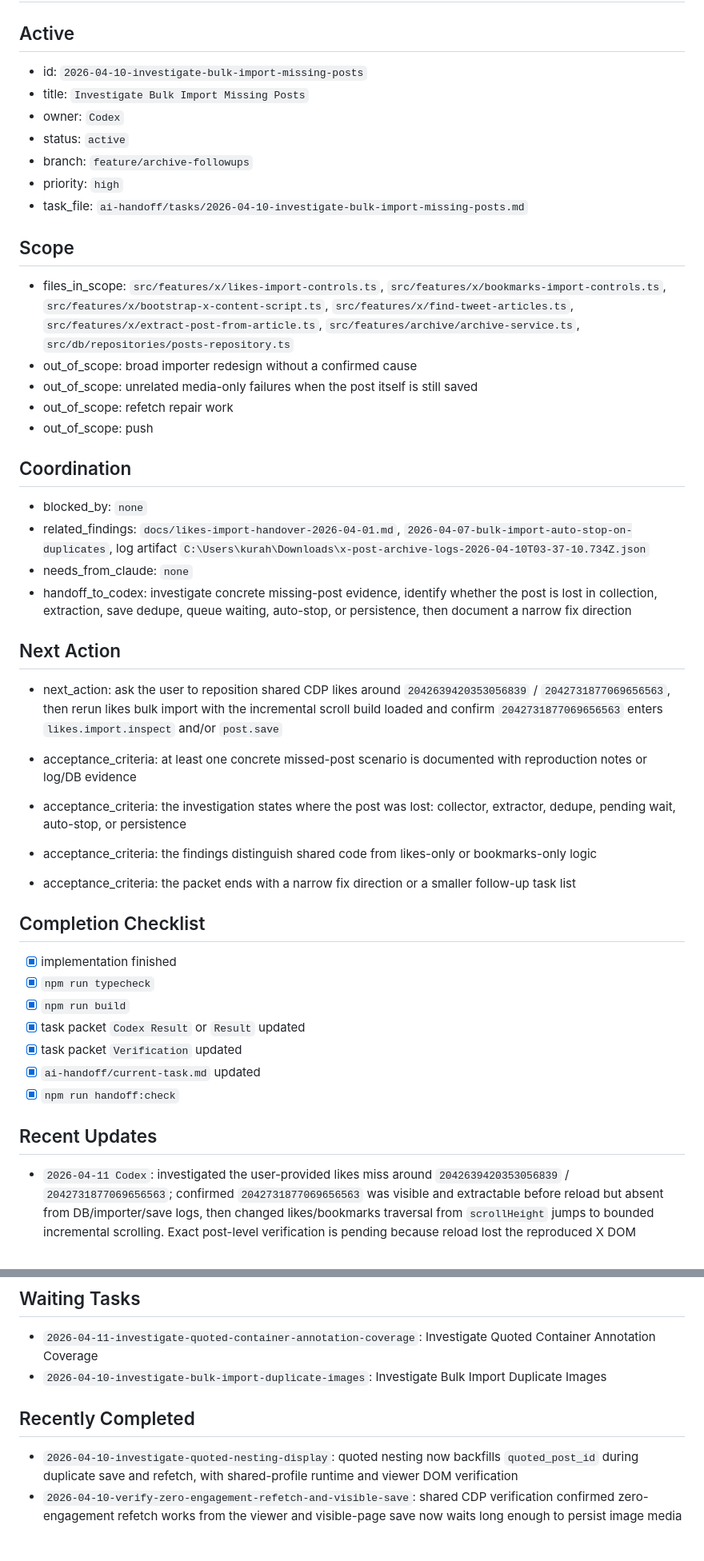
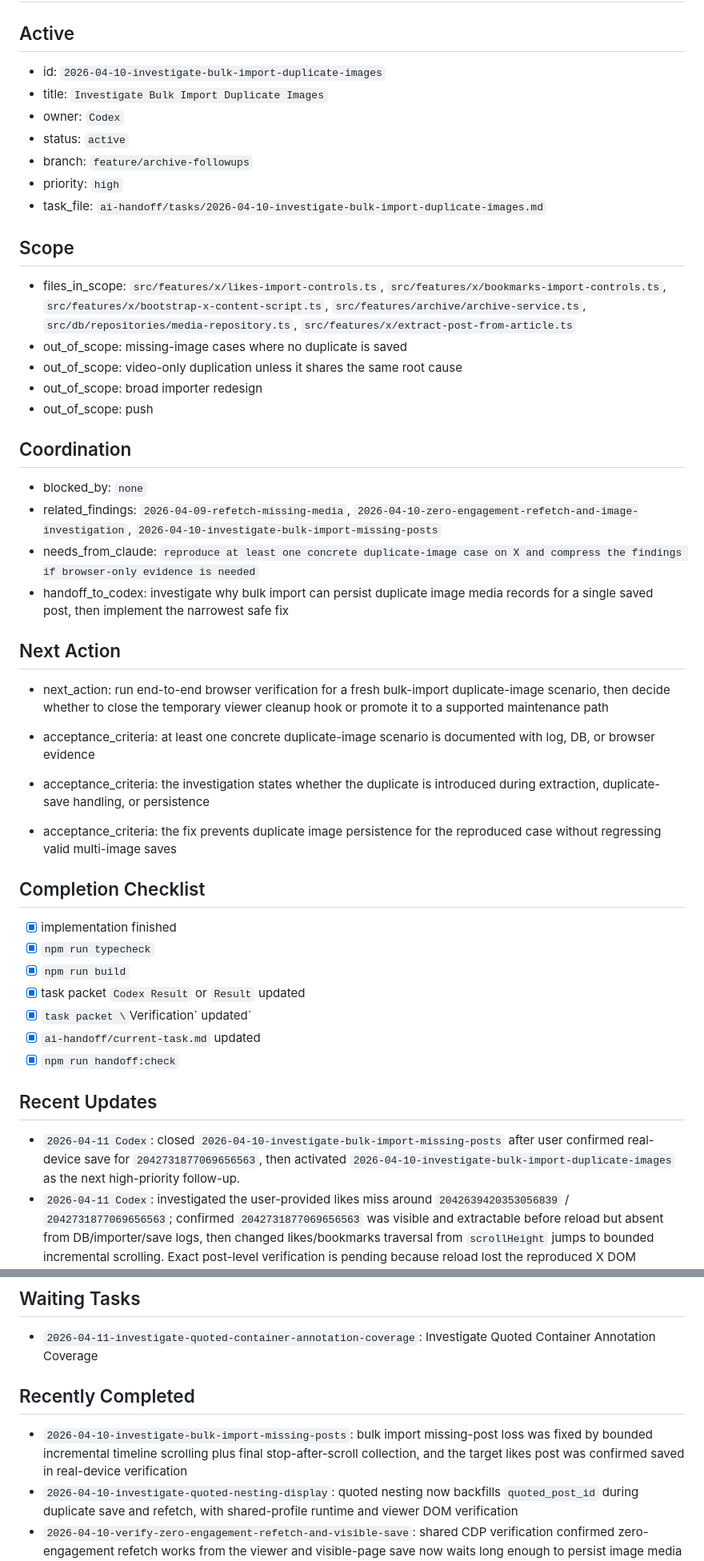
Before and after one commit to FUMIHITO-EGUCHI/x-post-archive-extension, a Markdown page: ai-handoff/current-task.md, 2 parts joined by grey strips. Shown at 80% size. GitHub-like rendering; blank space fills up the shorter version.

Commit message:
docs: close bulk import missing posts task

```diff
--- a/ai-handoff/current-task.md
+++ b/ai-handoff/current-task.md
@@ -2,34 +2,36 @@
 
 ## Active
 
-- id: `2026-04-10-investigate-bulk-import-missing-posts`
-- title: `Investigate Bulk Import Missing Posts`
+- id: `2026-04-10-investigate-bulk-import-duplicate-images`
+- title: `Investigate Bulk Import Duplicate Images`
 - owner: `Codex`
 - status: `active`
 - branch: `feature/archive-followups`
 - priority: `high`
-- task_file: `ai-handoff/tasks/2026-04-10-investigate-bulk-import-missing-posts.md`
+- task_file: `ai-handoff/tasks/2026-04-10-investigate-bulk-import-duplicate-images.md`
 
 ## Scope
-- files_in_scope: `src/features/x/likes-import-controls.ts`, `src/features/x/bookmarks-import-controls.ts`, `src/features/x/bootstrap-x-content-script.ts`, `src/features/x/find-tweet-articles.ts`, `src/features/x/extract-post-from-article.ts`, `src/features/archive/archive-service.ts`, `src/db/repositories/posts-repository.ts`
-- out_of_scope: broad importer redesign without a confirmed cause
-- out_of_scope: unrelated media-only failures when the post itself is still saved
-- out_of_scope: refetch repair work
+- files_in_scope: `src/features/x/likes-import-controls.ts`, `src/features/x/bookmarks-import-controls.ts`, `src/features/x/bootstrap-x-content-script.ts`, `src/features/archive/archive-service.ts`, `src/db/repositories/media-repository.ts`, `src/features/x/extract-post-from-article.ts`
+- out_of_scope: missing-image cases where no duplicate is saved
+- out_of_scope: video-only duplication unless it shares the same root cause
+- out_of_scope: broad importer redesign
 - out_of_scope: push
 
 ## Coordination
 - blocked_by: `none`
-- related_findings: `docs/likes-import-handover-2026-04-01.md`, `2026-04-07-bulk-import-auto-stop-on-duplicates`, log artifact `C:\Users\kurah\Downloads\x-post-archive-logs-2026-04-10T03-37-10.734Z.json`
-- needs_from_claude: `none`
-- handoff_to_codex: investigate concrete missing-post evidence, identify whether the post is lost in collection, extraction, save dedupe, queue waiting, auto-stop, or persistence, then document a narrow fix direction
+- related_findings: `2026-04-09-refetch-missing-media`, `2026-04-10-zero-engagement-refetch-and-image-investigation`, `2026-04-10-investigate-bulk-import-missing-posts`
+- needs_from_claude: `reproduce at least one concrete duplicate-image case on X and compress the findings if browser-only evidence is needed`
+- handoff_to_codex: investigate why bulk import can persist duplicate image media records for a single saved post, then implement the narrowest safe fix
 
 ## Next Action
-- next_action: ask the user to reposition shared CDP likes around `2042639420353056839` / `2042731877069656563`, then rerun likes bulk import with the incremental scroll build loaded and confirm `2042731877069656563` enters `likes.import.inspect` and/or `post.save`
+- next_action: run end-to-end browser verification for a fresh bulk-import duplicate-image scenario, then decide whether to close the temporary viewer cleanup hook or promote it to a supported maintenance path
 
-- acceptance_criteria: at least one concrete missed-post scenario is documented with reproduction notes or log/DB evidence
-- acceptance_criteria: the investigation states where the post was lost: collector, extractor, dedupe, pending wait, auto-stop, or persistence
-- acceptance_criteria: the findings distinguish shared code from likes-only or bookmarks-only logic
-- acceptance_criteria: the packet ends with a narrow fix direction or a smaller follow-up task list
+
+
+
+- acceptance_criteria: at least one concrete duplicate-image scenario is documented with log, DB, or browser evidence
+- acceptance_criteria: the investigation states whether the duplicate is introduced during extraction, duplicate-save handling, or persistence
+- acceptance_criteria: the fix prevents duplicate image persistence for the reproduced case without regressing valid multi-image saves
 
 ## Completion Checklist
 
@@ -37,11 +39,12 @@
 - [x] `npm run typecheck`
 - [x] `npm run build`
 - [x] task packet `Codex Result` or `Result` updated
-- [x] task packet `Verification` updated
+- [x] `task packet \`Verification\` updated`
 - [x] `ai-handoff/current-task.md` updated
 - [x] `npm run handoff:check`
 
 ## Recent Updates
+- `2026-04-11 Codex`: closed `2026-04-10-investigate-bulk-import-missing-posts` after user confirmed real-device save for `2042731877069656563`, then activated `2026-04-10-investigate-bulk-import-duplicate-images` as the next high-priority follow-up.
 - `2026-04-11 Codex`: investigated the user-provided likes miss around `2042639420353056839` / `2042731877069656563`; confirmed `2042731877069656563` was visible and extractable before reload but absent from DB/importer/save logs, then changed likes/bookmarks traversal from `scrollHeight` jumps to bounded incremental scrolling. Exact post-level verification is pending because reload lost the reproduced X DOM position.
 - `2026-04-11 Codex`: reproduced a bookmarks missing-post case where visible IDs `2016731193367285915` and `2014688978965037378` were absent from both DB and importer/save logs, then fixed likes/bookmarks final-scroll stop handling and verified a post-fix bookmarks run with `15 / 15` independently observed visible posts saved.
 - `2026-04-11 Codex`: closed `2026-04-10-investigate-quoted-nesting-display` and activated `2026-04-10-investigate-bulk-import-missing-posts` as the next investigation task.
@@ -59,10 +62,10 @@
 ## Waiting Tasks
 
 - `2026-04-11-investigate-quoted-container-annotation-coverage`: Investigate Quoted Container Annotation Coverage
-- `2026-04-10-investigate-bulk-import-duplicate-images`: Investigate Bulk Import Duplicate Images
 
 ## Recently Completed
 
+- `2026-04-10-investigate-bulk-import-missing-posts`: bulk import missing-post loss was fixed by bounded incremental timeline scrolling plus final stop-after-scroll collection, and the target likes post was confirmed saved in real-device verification
 - `2026-04-10-investigate-quoted-nesting-display`: quoted nesting now backfills `quoted_post_id` during duplicate save and refetch, with shared-profile runtime and viewer DOM verification
 - `2026-04-10-verify-zero-engagement-refetch-and-visible-save`: shared CDP verification confirmed zero-engagement refetch works from the viewer and visible-page save now waits long enough to persist image media for post `1757243797334094301
 - `2026-04-10-enforce-content-safe-boundaries`: ESLint boundary rules and a built content-script guard now prevent Dexie-backed DB code from re-entering content-safe modules or shipping inside content script bundles
```
Also changed, not shown: ai-handoff/tasks/2026-04-10-investigate-bulk-import-duplicate-images.md (+5 -3 lines), ai-handoff/tasks/2026-04-10-investigate-bulk-import-missing-posts.md (+10 -11 lines).
